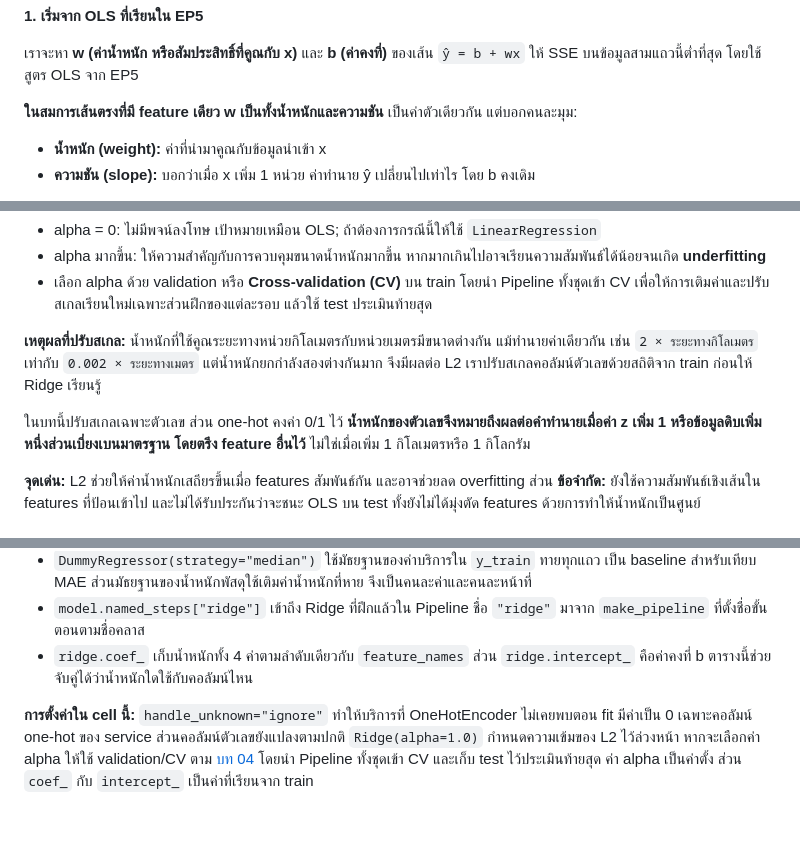
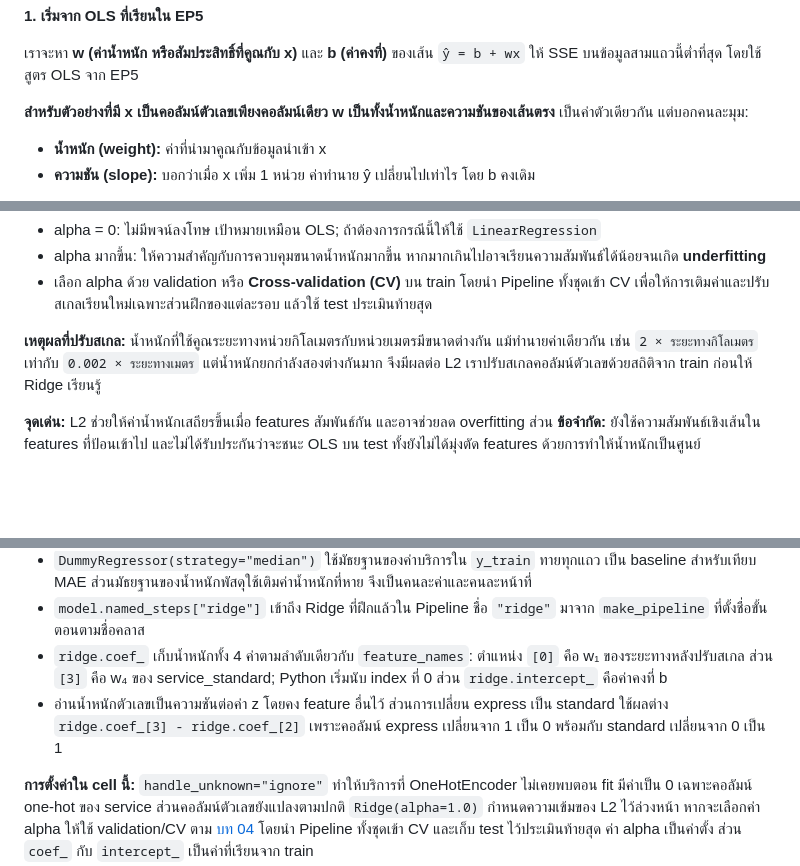
Before and after one commit to KOPE-SOLUTION/machine-learning, a Markdown page: lessons/06-feature-engineering/README.md, 3 parts joined by grey strips. Rendered like a GitHub page; blank space fills up the shorter version.

```diff
--- a/lessons/06-feature-engineering/README.md
+++ b/lessons/06-feature-engineering/README.md
@@ -124,7 +137,7 @@ ColumnTransformer เตรียมข้อมูล ส่วน Ridge เร
 
 เราจะหา **w (ค่าน้ำหนัก หรือสัมประสิทธิ์ที่คูณกับ x)** และ **b (ค่าคงที่)** ของเส้น `ŷ = b + wx` ให้ SSE บนข้อมูลสามแถวนี้ต่ำที่สุด โดยใช้สูตร OLS จาก EP5
 
-**ในสมการเส้นตรงที่มี feature เดียว w เป็นทั้งน้ำหนักและความชัน** เป็นค่าตัวเดียวกัน แต่บอกคนละมุม:
+**สำหรับตัวอย่างที่มี x เป็นคอลัมน์ตัวเลขเพียงคอลัมน์เดียว w เป็นทั้งน้ำหนักและความชันของเส้นตรง** เป็นค่าตัวเดียวกัน แต่บอกคนละมุม:
 
 - **น้ำหนัก (weight):** ค่าที่นำมาคูณกับข้อมูลนำเข้า x
 - **ความชัน (slope):** บอกว่าเมื่อ x เพิ่ม 1 หน่วย ค่าทำนาย ŷ เปลี่ยนไปเท่าไร โดย b คงเดิม
@@ -296,8 +309,6 @@ Ridge ยอมให้ SSE เพิ่มจาก 0 เป็น 2 เพร
 
 **เหตุผลที่ปรับสเกล:** น้ำหนักที่ใช้คูณระยะทางหน่วยกิโลเมตรกับหน่วยเมตรมีขนาดต่างกัน แม้ทำนายค่าเดียวกัน เช่น `2 × ระยะทางกิโลเมตร` เท่ากับ `0.002 × ระยะทางเมตร` แต่น้ำหนักยกกำลังสองต่างกันมาก จึงมีผลต่อ L2 เราปรับสเกลคอลัมน์ตัวเลขด้วยสถิติจาก train ก่อนให้ Ridge เรียนรู้
 
-ในบทนี้ปรับสเกลเฉพาะตัวเลข ส่วน one-hot คงค่า 0/1 ไว้ **น้ำหนักของตัวเลขจึงหมายถึงผลต่อคำทำนายเมื่อค่า z เพิ่ม 1 หรือข้อมูลดิบเพิ่มหนึ่งส่วนเบี่ยงเบนมาตรฐาน โดยตรึง feature อื่นไว้** ไม่ใช่เมื่อเพิ่ม 1 กิโลเมตรหรือ 1 กิโลกรัม
-
 **จุดเด่น:** L2 ช่วยให้ค่าน้ำหนักเสถียรขึ้นเมื่อ features สัมพันธ์กัน และอาจช่วยลด overfitting ส่วน **ข้อจำกัด:** ยังใช้ความสัมพันธ์เชิงเส้นใน features ที่ป้อนเข้าไป และไม่ได้รับประกันว่าจะชนะ OLS บน test ทั้งยังไม่ได้มุ่งตัด features ด้วยการทำให้น้ำหนักเป็นศูนย์
 
 
@@ -390,7 +401,8 @@ print("Learned coefficients:\n", coefficients.round(3).to_string(index=False))
 - `preprocess.transform(X_train.iloc[:3])` แปลงสามแถวเดิมใน Cell 1 โดยไม่ fit ซ้ำ ตัวเลขอาจติดลบหลัง scale; คอลัมน์ one-hot ยังคงเป็น 0/1 เพราะไม่ผ่าน StandardScaler
 - `DummyRegressor(strategy="median")` ใช้มัธยฐานของค่าบริการใน `y_train` ทายทุกแถว เป็น baseline สำหรับเทียบ MAE ส่วนมัธยฐานของน้ำหนักพัสดุใช้เติมค่าน้ำหนักที่หาย จึงเป็นคนละค่าและคนละหน้าที่
 - `model.named_steps["ridge"]` เข้าถึง Ridge ที่ฝึกแล้วใน Pipeline ชื่อ `"ridge"` มาจาก `make_pipeline` ที่ตั้งชื่อขั้นตอนตามชื่อคลาส
-- `ridge.coef_` เก็บน้ำหนักทั้ง 4 ค่าตามลำดับเดียวกับ `feature_names` ส่วน `ridge.intercept_` คือค่าคงที่ b ตารางนี้ช่วยจับคู่ได้ว่าน้ำหนักใดใช้กับคอลัมน์ไหน
+- `ridge.coef_` เก็บน้ำหนักทั้ง 4 ค่าตามลำดับเดียวกับ `feature_names`: ตำแหน่ง `[0]` คือ w₁ ของระยะทางหลังปรับสเกล ส่วน `[3]` คือ w₄ ของ service_standard; Python เริ่มนับ index ที่ 0 ส่วน `ridge.intercept_` คือค่าคงที่ b
+- อ่านน้ำหนักตัวเลขเป็นความชันต่อค่า z โดยคง feature อื่นไว้ ส่วนการเปลี่ยน express เป็น standard ใช้ผลต่าง `ridge.coef_[3] - ridge.coef_[2]` เพราะคอลัมน์ express เปลี่ยนจาก 1 เป็น 0 พร้อมกับ standard เปลี่ยนจาก 0 เป็น 1
 
 **การตั้งค่าใน cell นี้:** `handle_unknown="ignore"` ทำให้บริการที่ OneHotEncoder ไม่เคยพบตอน fit มีค่าเป็น 0 เฉพาะคอลัมน์ one-hot ของ service ส่วนคอลัมน์ตัวเลขยังแปลงตามปกติ `Ridge(alpha=1.0)` กำหนดความเข้มของ L2 ไว้ล่วงหน้า หากจะเลือกค่า alpha ให้ใช้ validation/CV ตาม [บท 04](../04-validation-and-metrics/README.md) โดยนำ Pipeline ทั้งชุดเข้า CV และเก็บ test ไว้ประเมินท้ายสุด ค่า alpha เป็นค่าตั้ง ส่วน `coef_` กับ `intercept_` เป็นค่าที่เรียนจาก train
 
```
Also changed, not shown: other parts of lessons/06-feature-engineering/README.md (+17 -3 lines), assets/figures/06-feature-engineering-coefficients-numeric-onehot.png (added), 4 other files.
